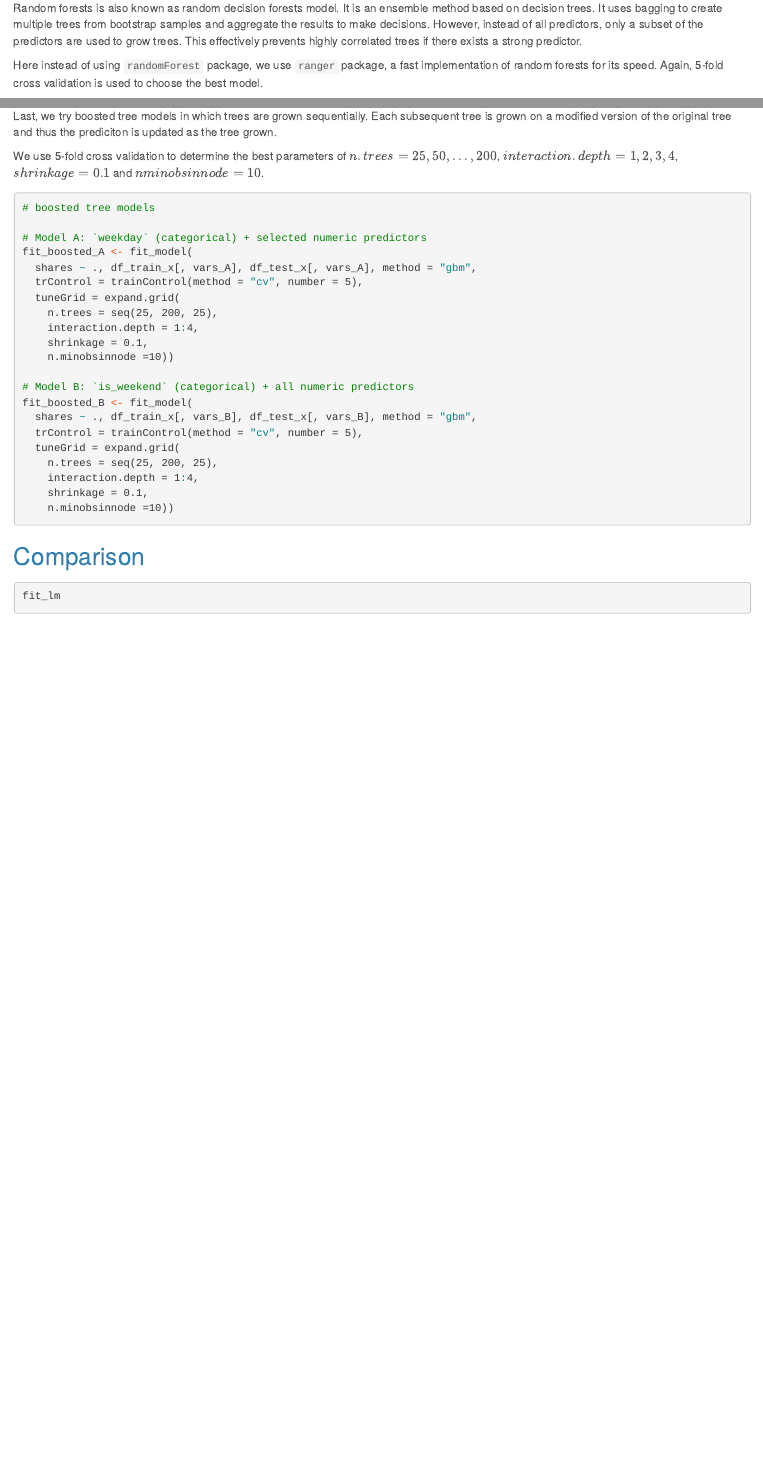
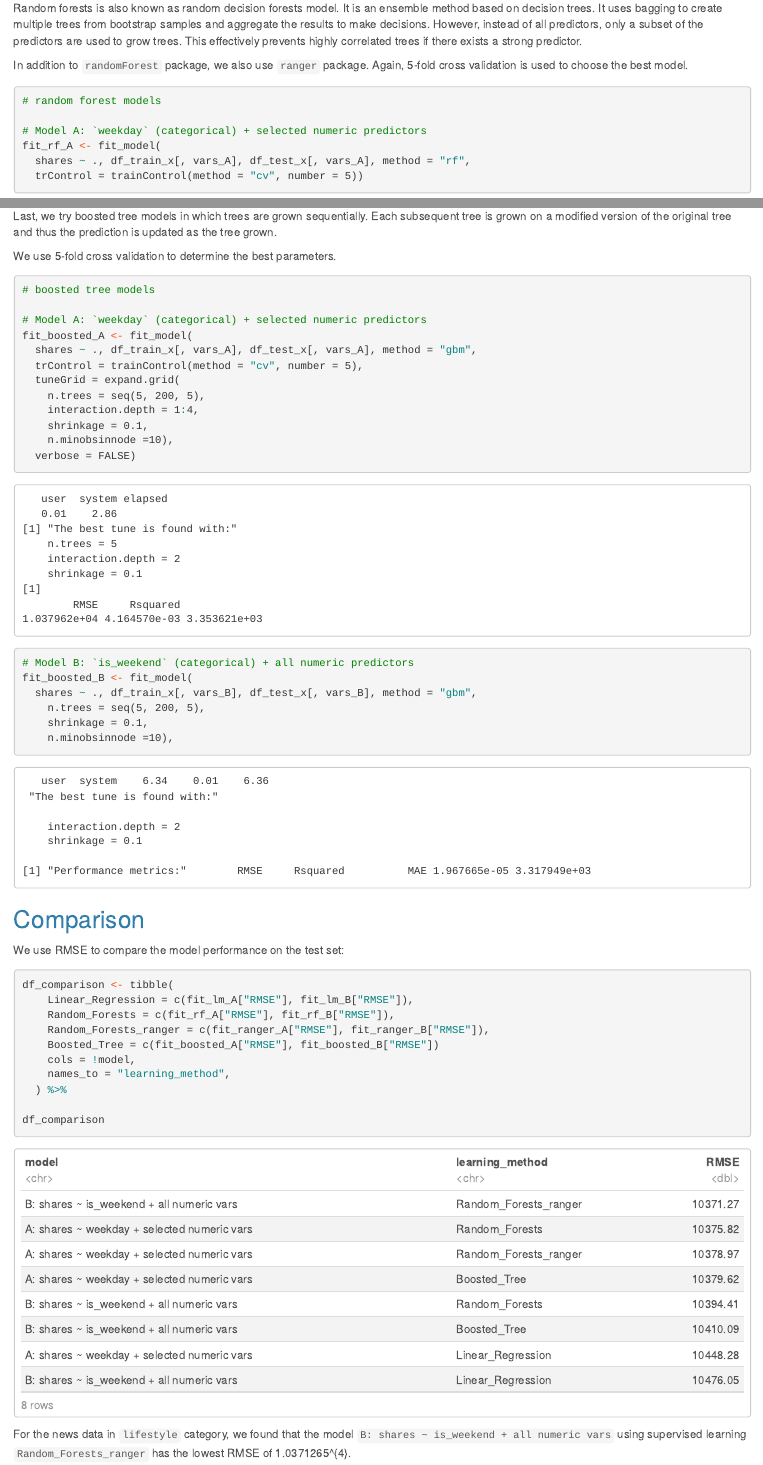
Before and after one commit to chsueh2/ST558-Project2, an R Markdown document (part 4 - model.Rmd): the page in a window 1100 px wide, from 1270 px down, and a second part further down, joined at a grey line. The pictures show the output file part 4 - model.nb.html that the author committed with the source, opened offline.

Commit message:
typo fixed. all done

````diff
--- a/part 4 - model.Rmd
+++ b/part 4 - model.Rmd
@@ -76,7 +76,8 @@
 
 Random forests is also known as random decision forests model. It is an ensemble method based on decision trees. It uses bagging to create multiple trees from bootstrap samples and aggregate the results to make decisions. However, instead of all predictors, only a subset of the predictors are used to grow trees. This effectively prevents highly correlated trees if there exists a strong predictor.
 
-Here instead of using `randomForest` package, we use `ranger` package, a fast implementation of random forests for its speed. Again, 5-fold cross validation is used to choose the best model.
+
+In addition to `randomForest` package, we also use `ranger` package. Again, 5-fold cross validation is used to choose the best model.
 
 
 ```{r}
@@ -109,9 +110,9 @@
 
 ### Boosted Tree Model
 
-Last, we try boosted tree models in which trees are grown sequentially. Each subsequent tree is grown on a modified version of the original tree and thus the prediciton is updated as the tree grown.
+Last, we try boosted tree models in which trees are grown sequentially. Each subsequent tree is grown on a modified version of the original tree and thus the prediction is updated as the tree grown.
 
-We use 5-fold cross validation to determine the best parameters of $n.trees = {25, 50, ..., 200}$, $interaction.depth = {1, 2, 3, 4}$, $shrinkage = 0.1$ and $nminobsinnode = 10$.
+We use 5-fold cross validation to determine the best parameters.
 
 
 ```{r}
@@ -122,24 +123,43 @@
   shares ~ ., df_train_x[, vars_A], df_test_x[, vars_A], method = "gbm",
   trControl = trainControl(method = "cv", number = 5),
   tuneGrid = expand.grid(
-    n.trees = seq(25, 200, 25),
+    n.trees = seq(5, 200, 5),
     interaction.depth = 1:4,
     shrinkage = 0.1,
-    n.minobsinnode =10))
+    n.minobsinnode =10),
+  verbose = FALSE)
 
 # Model B: `is_weekend` (categorical) + all numeric predictors
 fit_boosted_B <- fit_model(
   shares ~ ., df_train_x[, vars_B], df_test_x[, vars_B], method = "gbm",
   trControl = trainControl(method = "cv", number = 5),
   tuneGrid = expand.grid(
-    n.trees = seq(25, 200, 25),
+    n.trees = seq(5, 200, 5),
     interaction.depth = 1:4,
     shrinkage = 0.1,
-    n.minobsinnode =10))
+    n.minobsinnode =10),
+  verbose = FALSE)
 ```
 
 ## Comparison
 
+We use RMSE to compare the model performance on the test set:
+
 ```{r}
-fit_lm
+df_comparison <- tibble(
+    Linear_Regression = c(fit_lm_A["RMSE"], fit_lm_B["RMSE"]),
+    Random_Forests = c(fit_rf_A["RMSE"], fit_rf_B["RMSE"]),
+    Random_Forests_ranger = c(fit_ranger_A["RMSE"], fit_ranger_B["RMSE"]),
+    Boosted_Tree = c(fit_boosted_A["RMSE"], fit_boosted_B["RMSE"])
+  ) %>%
+  bind_cols(model = c("A: shares ~ weekday + selected numeric vars", "B: shares ~ is_weekend + all numeric vars")) %>%
+  pivot_longer(
+    cols = !model,
+    names_to = "learning_method",
+    values_to = "RMSE"
+  ) %>%
+  arrange(RMSE)
+
+df_comparison
 ```
+For the news data in ``r params$channel`` category, we found that the model ``r df_comparison$model[1]`` using supervised learning ``r df_comparison$learning_method[1]`` has the lowest RMSE of `r df_comparison$RMSE[1]`.
````
Also changed, not shown: part 4 - model.nb.html, part 4 - model.Rmd (4 more changed lines).
